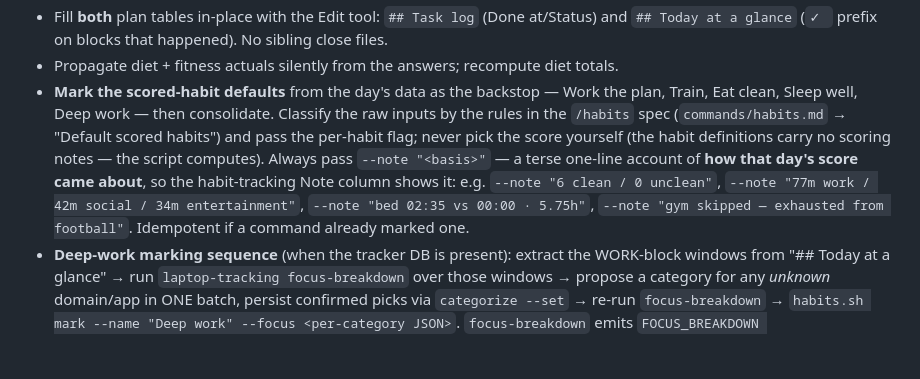
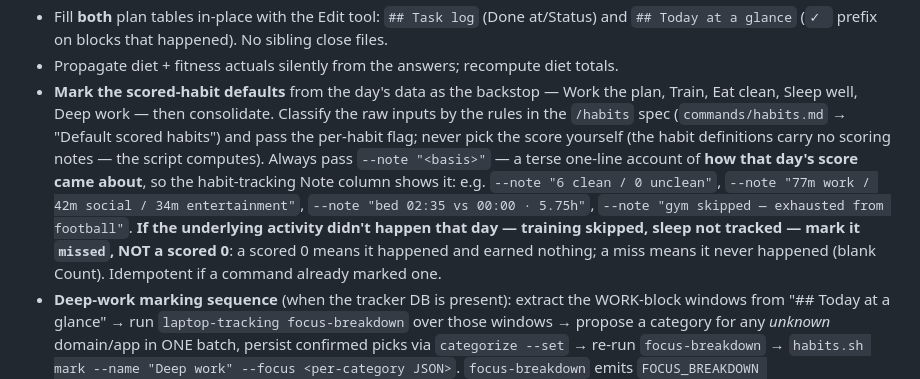
Before and after one commit to baymac/pbrain, a Markdown page: commands/end-of-day.md, the part around the change. Drawn GitHub-style; blank space fills up the shorter version.

Commit message:
docs(end-of-day): skipped activity → mark missed, not a scored 0
A scored 0 means the activity happened and earned nothing; a miss means
it never happened (blank Count). Training skipped or sleep not tracked
is a miss, not a 0.

Co-Authored-By: Claude Opus 4.8 (1M context) <noreply@anthropic.com>

```diff
--- a/commands/end-of-day.md
+++ b/commands/end-of-day.md
@@ -16,7 +16,7 @@ The script emits `END_OF_DAY_SESSION` with the target day's plan, journal, thoug
 - **No open-ended questions.** Lead with a one-line recap of what's already known, then ask ONLY specific gap-filling questions — one domain per message, waiting for each: (1) still-open plan tasks/blocks, (2) the fitness session + tonight-sleep (today only), (3) unlogged meals, (4) which due habits got done, (5) any unresolved journal open questions. Skip a question whose domain has no gaps.
 - Fill **both** plan tables in-place with the Edit tool: `## Task log` (Done at/Status) and `## Today at a glance` (`✓ ` prefix on blocks that happened). No sibling close files.
 - Propagate diet + fitness actuals silently from the answers; recompute diet totals.
-- **Mark the scored-habit defaults** from the day's data as the backstop — Work the plan, Train, Eat clean, Sleep well, Deep work — then consolidate. Classify the raw inputs by the rules in the `/habits` spec (`commands/habits.md` → "Default scored habits") and pass the per-habit flag; never pick the score yourself (the habit definitions carry no scoring notes — the script computes). Always pass `--note "<basis>"` — a terse one-line account of **how that day's score came about**, so the habit-tracking Note column shows it: e.g. `--note "6 clean / 0 unclean"`, `--note "77m work / 42m social / 34m entertainment"`, `--note "bed 02:35 vs 00:00 · 5.75h"`, `--note "gym skipped — exhausted from football"`. Idempotent if a command already marked one.
+- **Mark the scored-habit defaults** from the day's data as the backstop — Work the plan, Train, Eat clean, Sleep well, Deep work — then consolidate. Classify the raw inputs by the rules in the `/habits` spec (`commands/habits.md` → "Default scored habits") and pass the per-habit flag; never pick the score yourself (the habit definitions carry no scoring notes — the script computes). Always pass `--note "<basis>"` — a terse one-line account of **how that day's score came about**, so the habit-tracking Note column shows it: e.g. `--note "6 clean / 0 unclean"`, `--note "77m work / 42m social / 34m entertainment"`, `--note "bed 02:35 vs 00:00 · 5.75h"`, `--note "gym skipped — exhausted from football"`. **If the underlying activity didn't happen that day — training skipped, sleep not tracked — mark it `missed`, NOT a scored 0**: a scored 0 means it happened and earned nothing; a miss means it never happened (blank Count). Idempotent if a command already marked one.
 - **Deep-work marking sequence** (when the tracker DB is present): extract the WORK-block windows from "## Today at a glance" → run `laptop-tracking focus-breakdown` over those windows → propose a category for any *unknown* domain/app in ONE batch, persist confirmed picks via `categorize --set` → re-run `focus-breakdown` → `habits.sh mark --name "Deep work" --focus <per-category JSON>`. `focus-breakdown` emits `FOCUS_BREAKDOWN {work,social,entertainment,neutral,afk,total_active,unknown[]}` (AFK = window − active, never penalized); the focus score + breakdown fold into the single laptop line.
 - Auto-derive a **`### Carry-forward`** from not-done tasks (no question) — `/plan-my-day` reads it next day.
 - Write a lean `## How it went`: **`### Executive summary`** (small wins across work/diet/fitness/relationships + logged thoughts), **`### Scoreboard`** (engine-computed scored-habit scores read back verbatim via `habits.sh scores`, plus diet macros, fitness volume, and work focus %), `### Goal progress`, `### Sleep`. No energy curve, no tomorrow-seed prompt.
```
